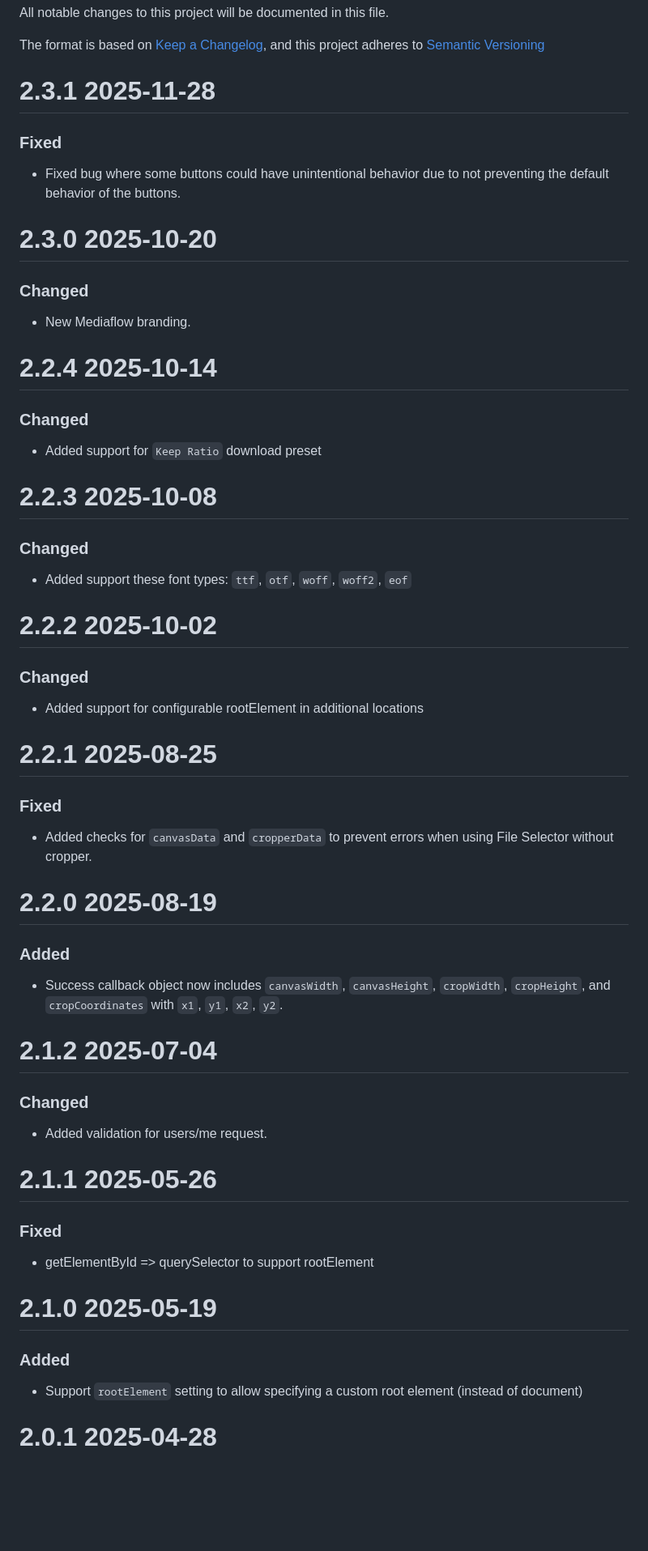
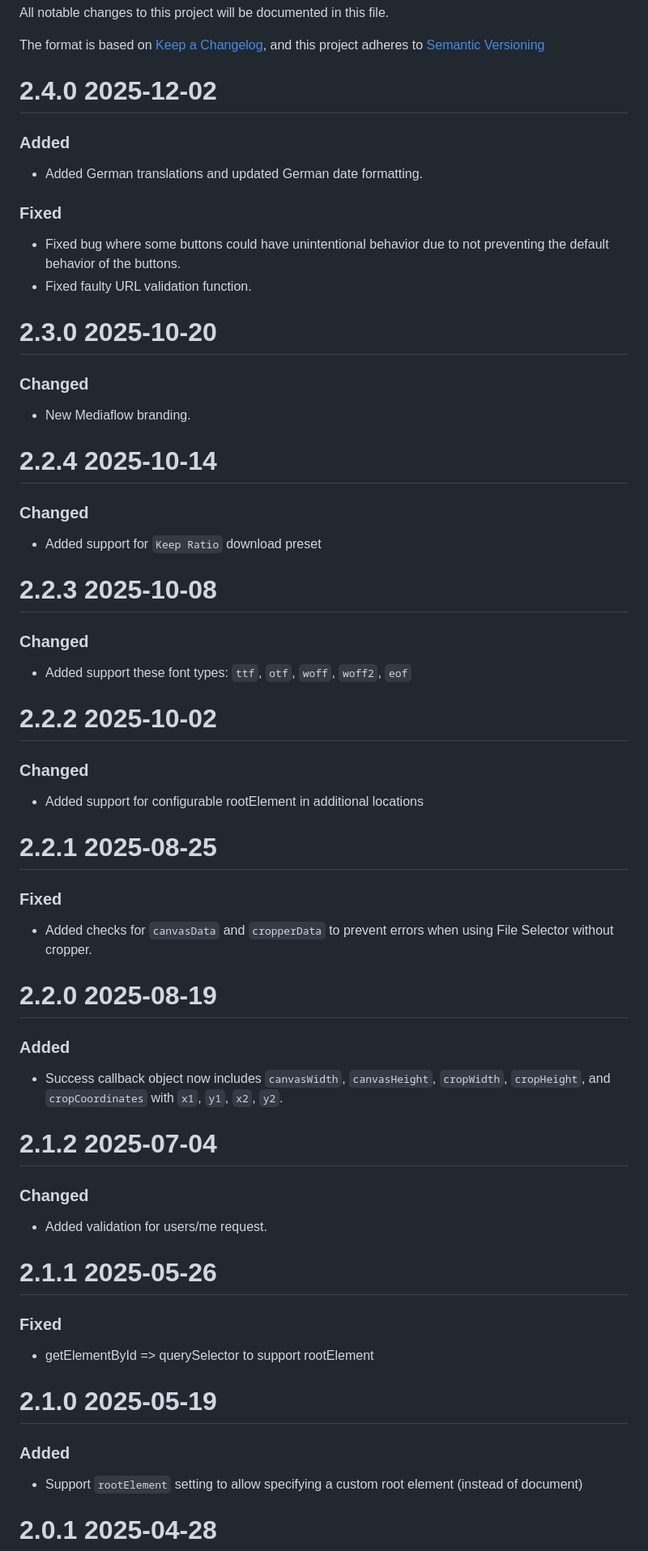
Before and after one commit to mediaflowcom/fileselector-web, a Markdown page: CHANGELOG.md, the part around one of its changes. Shown at 81% size. GitHub-like rendering; blank space fills up the shorter version.

Commit message:
Updated changelog

```diff
--- a/CHANGELOG.md
+++ b/CHANGELOG.md
@@ -4,57 +4,58 @@ All notable changes to this project will be documented in this file.
 The format is based on [Keep a Changelog](https://keepachangelog.com/en/1.0.0/),
 and this project adheres to [Semantic Versioning](https://semver.org/spec/v2.0.0.html)
 
-# 2.3.1 2025-11-28
+# 2.4.0 2025-12-02
+### Added
+- Added German translations and updated German date formatting.
+
 ### Fixed
-
 - Fixed bug where some buttons could have unintentional behavior due to not
   preventing the default behavior of the buttons.
+- Fixed faulty URL validation function.
 
 # 2.3.0 2025-10-20
+
 ### Changed
-
 - New Mediaflow branding.
 
 # 2.2.4 2025-10-14
+
 ### Changed
-
 - Added support for `Keep Ratio` download preset
 
 # 2.2.3 2025-10-08
+
 ### Changed
-
 - Added support these font types: `ttf`, `otf`, `woff`, `woff2`, `eof`
 
 # 2.2.2 2025-10-02
+
 ### Changed
-
 - Added support for configurable rootElement in additional locations
 
 # 2.2.1 2025-08-25
+
 ### Fixed
-
 - Added checks for `canvasData` and `cropperData` to prevent errors when using File Selector without cropper.
 
 # 2.2.0 2025-08-19
+
 ### Added
-
 - Success callback object now includes `canvasWidth`, `canvasHeight`, `cropWidth`, `cropHeight`, and `cropCoordinates` with `x1`, `y1`, `x2`, `y2`.
 
 # 2.1.2 2025-07-04
+
 ### Changed
-
 - Added validation for users/me request.
 
 # 2.1.1 2025-05-26
 
 ### Fixed
-
 - getElementById => querySelector to support rootElement
 
 # 2.1.0 2025-05-19
 
 ### Added
-
 - Support `rootElement` setting to allow specifying a custom root element (instead of document)
 
 # 2.0.1 2025-04-28
```
Also changed, not shown: other parts of CHANGELOG.md (+0 -6 lines).
